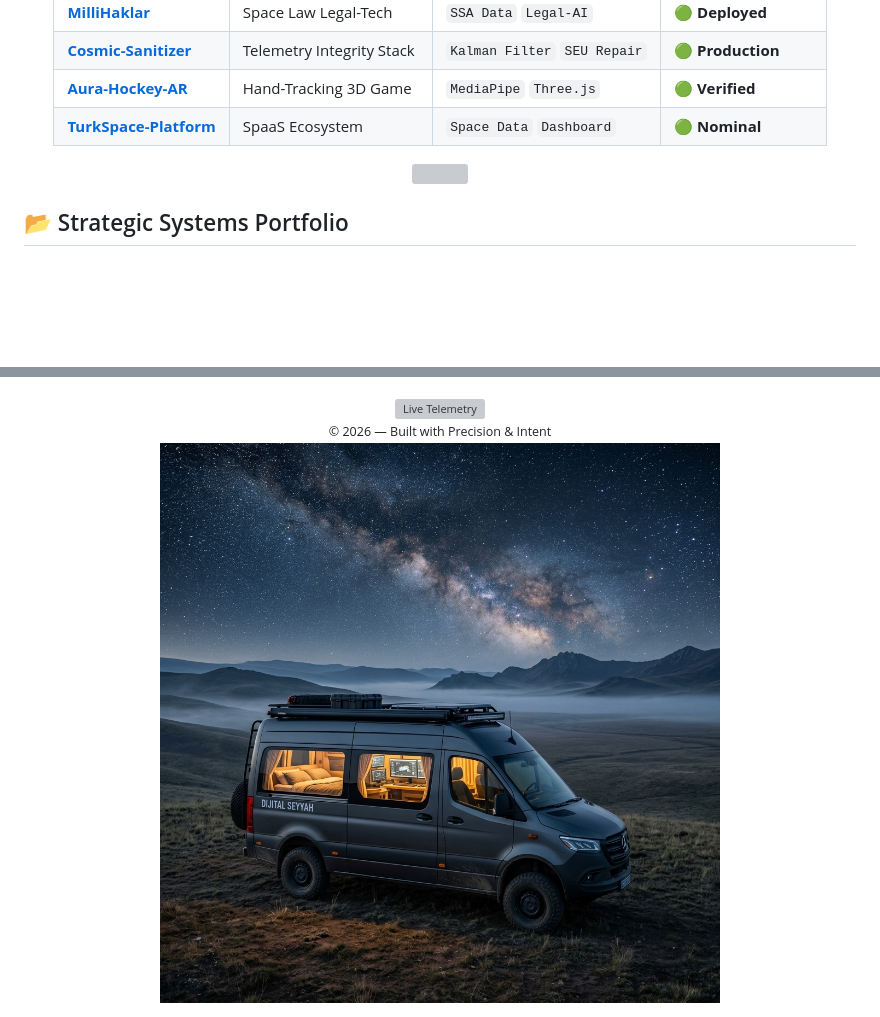
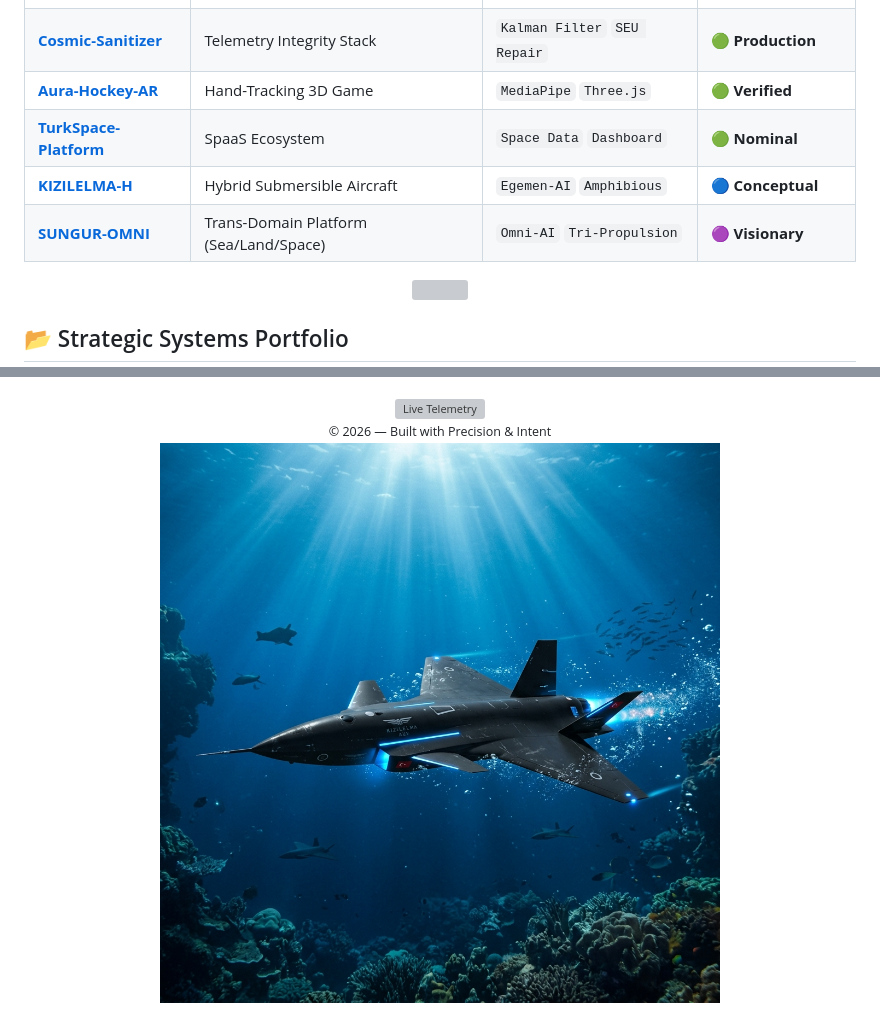
Before and after one commit to bahattinyunus/bahattinyunus, a Markdown page: README.md, 2 parts joined by grey strips. Rendered like a GitHub page; pictures changed too: assets/auv_kizilelma_banner.png (added); blank space fills up the shorter version; grey boxes are pictures that could not be loaded.

Commit message:
feat: SUNGUR-OMNI and KIZILELMA-H integration, architecture updates

```diff
--- a/README.md
+++ b/README.md
@@ -70,6 +70,8 @@ I am committed to engineering the future of scalable, hardware-aware intelligent
 | **[Cosmic-Sanitizer](https://github.com/arch-yunus/Cosmic-Telemetry-Sanitizer)** | Telemetry Integrity Stack | `Kalman Filter` `SEU Repair` | 🟢 **Production** |
 | **[Aura-Hockey-AR](https://github.com/arch-yunus/Aura-Hockey-AR)** | Hand-Tracking 3D Game | `MediaPipe` `Three.js` | 🟢 **Verified** |
 | **[TurkSpace-Platform](https://github.com/arch-yunus/TurkSpace-Platform)** | SpaaS Ecosystem | `Space Data` `Dashboard` | 🟢 **Nominal** |
+| **[KIZILELMA-H](KIZILELMA_H_SPEC.md)** | Hybrid Submersible Aircraft | `Egemen-AI` `Amphibious` | 🔵 **Conceptual** |
+| **[SUNGUR-OMNI](SUNGUR_OMNI_SPEC.md)** | Trans-Domain Platform (Sea/Land/Space) | `Omni-AI` `Tri-Propulsion` | 🟣 **Visionary** |
 
 </div>
 
@@ -389,6 +391,6 @@ I am committed to engineering the future of scalable, hardware-aware intelligent
 
 <div align="center">
   <a href="https://youtu.be/sXDQjXv-sEQ?si=_gMV-sAlP8QYI5VJ" target="_blank">
-    <img src="assets/vanlife_live_banner.png" width="100%" alt="Visual Telemetry Banner" />
+    <img src="assets/auv_kizilelma_banner.png" width="100%" alt="Kızılelma AUV Tactical Banner" />
   </a>
 </div>
```
Also changed, not shown: KIZILELMA_H_SPEC.md (added, +38 -0 lines), SUNGUR_OMNI_SPEC.md (added, +45 -0 lines), assets/kizilelma_hybrid_concept.png (added).
